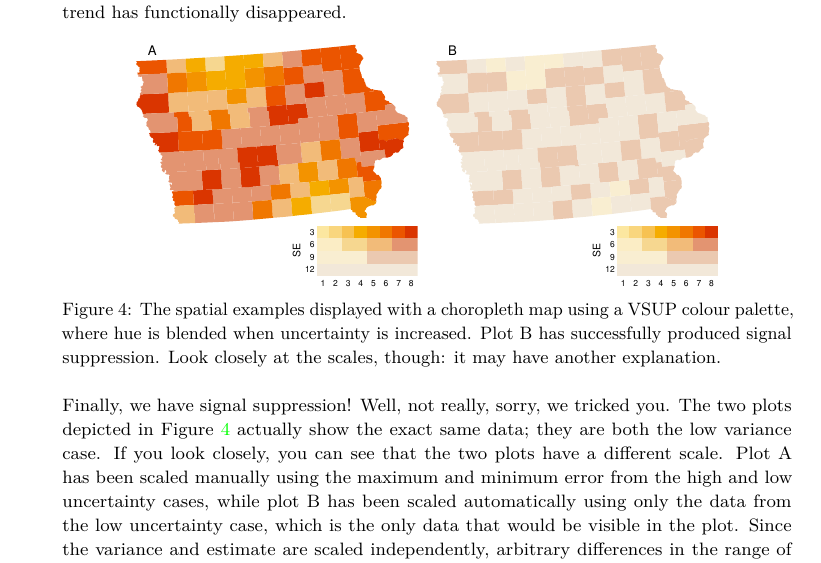
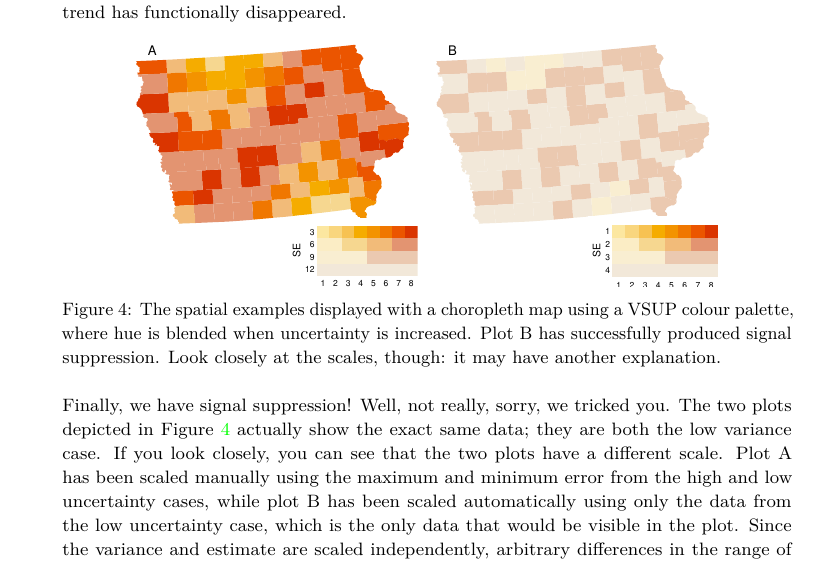
Before and after one commit to harriet-mason/ARSA-UncertaintyLitReview, a LaTeX document (paper.tex): part of page 12 of 25, cut so that both start at the same text. Compiled offline with pdfLaTeX.

Commit message:
fixed VSUP scale

```diff
--- a/paper.tex
+++ b/paper.tex
@@ -1,26 +1,24 @@
-% Options for packages loaded elsewhere
 % Options for packages loaded elsewhere
 \PassOptionsToPackage{unicode}{hyperref}
 \PassOptionsToPackage{hyphens}{url}
 \PassOptionsToPackage{dvipsnames,svgnames,x11names}{xcolor}
 %
 \documentclass[]{ar-1col-S2O}
-\usepackage{xcolor}
+
 \usepackage{amsmath,amssymb}
-\setcounter{secnumdepth}{-\maxdimen} % remove section numbering
 \usepackage{iftex}
 \ifPDFTeX
   \usepackage[T1]{fontenc}
   \usepackage[utf8]{inputenc}
   \usepackage{textcomp} % provide euro and other symbols
 \else % if luatex or xetex
-  \usepackage{unicode-math} % this also loads fontspec
+  \usepackage{unicode-math}
   \defaultfontfeatures{Scale=MatchLowercase}
   \defaultfontfeatures[\rmfamily]{Ligatures=TeX,Scale=1}
 \fi
 \usepackage{lmodern}
 \ifPDFTeX\else
-  % xetex/luatex font selection
+    % xetex/luatex font selection
 \fi
 % Use upquote if available, for straight quotes in verbatim environments
 \IfFileExists{upquote.sty}{\usepackage{upquote}}{}
@@ -38,6 +36,9 @@
 }{% if KOMA class
   \KOMAoptions{parskip=half}}
 \makeatother
+\usepackage{xcolor}
+\setlength{\emergencystretch}{3em} % prevent overfull lines
+\setcounter{secnumdepth}{-\maxdimen} % remove section numbering
 % Make \paragraph and \subparagraph free-standing
 \makeatletter
 \ifx\paragraph\undefined\else
@@ -63,8 +64,8 @@
 \makeatother
 
 
-\usepackage{longtable,booktabs,array}
-\newcounter{none} % for unnumbered tables
+\providecommand{\tightlist}{%
+  \setlength{\itemsep}{0pt}\setlength{\parskip}{0pt}}\usepackage{longtable,booktabs,array}
 \usepackage{calc} % for calculating minipage widths
 % Correct order of tables after \paragraph or \subparagraph
 \usepackage{etoolbox}
@@ -76,35 +77,17 @@
 \makesavenoteenv{longtable}
 \usepackage{graphicx}
 \makeatletter
-\newsavebox\pandoc@box
-\newcommand*\pandocbounded[1]{% scales image to fit in text height/width
-  \sbox\pandoc@box{#1}%
-  \Gscale@div\@tempa{\textheight}{\dimexpr\ht\pandoc@box+\dp\pandoc@box\relax}%
-  \Gscale@div\@tempb{\linewidth}{\wd\pandoc@box}%
-  \ifdim\@tempb\p@<\@tempa\p@\let\@tempa\@tempb\fi% select the smaller of both
-  \ifdim\@tempa\p@<\p@\scalebox{\@tempa}{\usebox\pandoc@box}%
-  \else\usebox{\pandoc@box}%
-  \fi%
-}
+\def\maxwidth{\ifdim\Gin@nat@width>\linewidth\linewidth\else\Gin@nat@width\fi}
+\def\maxheight{\ifdim\Gin@nat@height>\textheight\textheight\else\Gin@nat@height\fi}
+\makeatother
+% Scale images if necessary, so that they will not overflow the page
+% margins by default, and it is still possible to overwrite the defaults
+% using explicit options in \includegraphics[width, height, ...]{}
+\setkeys{Gin}{width=\maxwidth,height=\maxheight,keepaspectratio}
 % Set default figure placement to htbp
+\makeatletter
 \def\fps@figure{htbp}
 \makeatother
-
-
-
-
-
-\setlength{\emergencystretch}{3em} % prevent overfull lines
-
-\providecommand{\tightlist}{%
-  \setlength{\itemsep}{0pt}\setlength{\parskip}{0pt}}
-
-
-
-
-\usepackage[comma]{natbib}
-\bibliographystyle{ar-style1}
-
 
 % latex packages
 \usepackage{url}
@@ -150,9 +133,16 @@
 \@ifpackageloaded{caption}{}{\usepackage{caption}}
 \@ifpackageloaded{subcaption}{}{\usepackage{subcaption}}
 \makeatother
+
+\ifLuaTeX
+  \usepackage{selnolig}  % disable illegal ligatures
+\fi
+\usepackage[comma]{natbib}
+\bibliographystyle{ar-style1}
 \usepackage{bookmark}
+
 \IfFileExists{xurl.sty}{\usepackage{xurl}}{} % add URL line breaks if available
-\urlstyle{same}
+\urlstyle{same} % disable monospaced font for URLs
 \hypersetup{
   pdftitle={The Noisy Work of Uncertainty Visualisation},
   pdfauthor={Harriet Mason; Dianne Cook; Sarah Goodwin; Emi Tanaka; Susan VanderPlas},
@@ -838,7 +828,7 @@ functionally disappeared.
 
 \centering{
 
-\includegraphics[width=0.8\linewidth,height=\textheight,keepaspectratio]{paper_files/figure-pdf/fig-vsup-1.pdf}
+\includegraphics[width=0.8\textwidth,height=\textheight]{paper_files/figure-pdf/fig-vsup-1.pdf}
 
 }
 
```
Also changed, not shown: paper.pdf, paper_files/figure-pdf/fig-distribution-1.pdf, paper_files/figure-pdf/fig-ignore-1.pdf, paper_files/figure-pdf/fig-statistic-1.pdf, paper_files/figure-pdf/fig-variable-1.pdf, paper_files/figure-pdf/fig-vsup-1.pdf, paper.tex (10 more changed lines), 1 other file.
